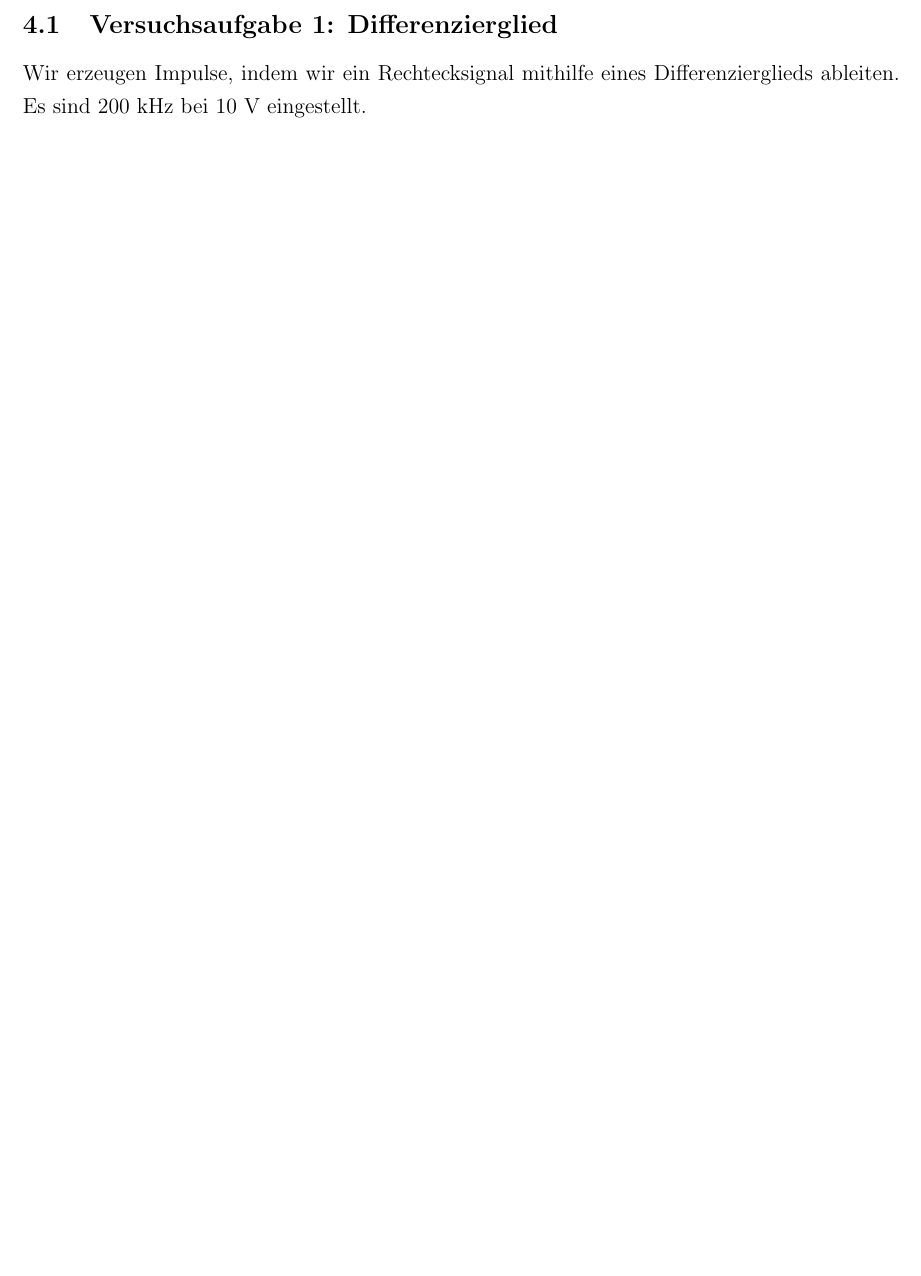
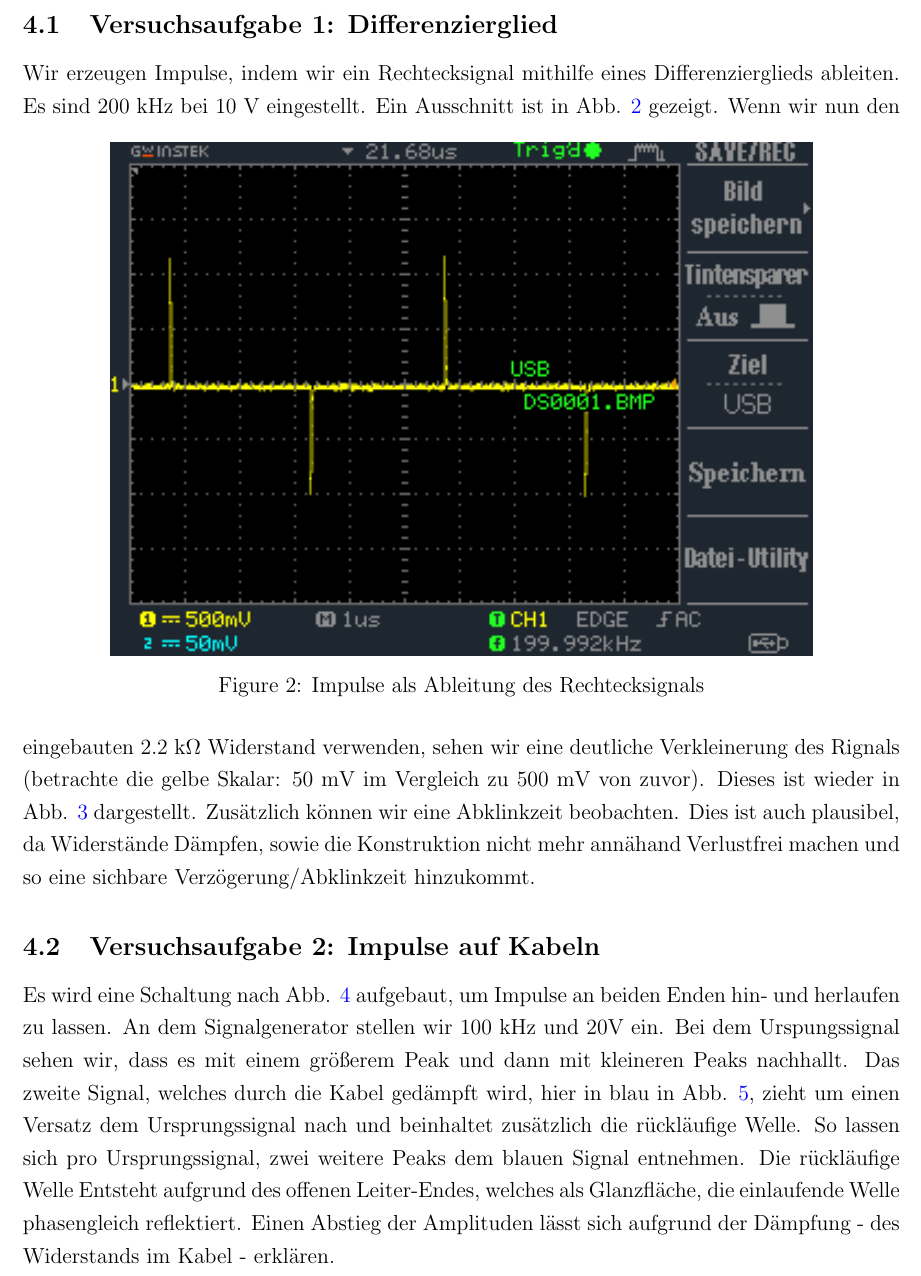
Before and after one commit to Jowo5696/EP, a LaTeX document (1/1.tex): part of page 7 of 8 before the commit and part of page 7 of 11 after it, cut so that both start at the same text, the shorter picture padded with empty space. Compiled offline with pdfLaTeX.

Commit message:
aufgabe 1, 2 und 3 von v1

```diff
--- a/1/1.tex
+++ b/1/1.tex
@@ -1,6 +1,6 @@
 %{{{ Formatierung
 
-\documentclass[a4paper,12pt]{article}
+\documentclass[a4paper,12pt,twocoloumn]{article}
 
 \usepackage{physics_notetaking}
 
@@ -146,4 +146,11 @@ und die Verzögerung
 \section{Auswertung}
 
 \subsection{Versuchsaufgabe 1: Differenzierglied}
-Wir erzeugen Impulse, indem wir ein Rechtecksignal mithilfe eines Differenzierglieds ableiten. Es sind 200 kHz bei 10 V eingestellt.
+Wir erzeugen Impulse, indem wir ein Rechtecksignal mithilfe eines Differenzierglieds ableiten. Es sind 200 kHz bei 10 V eingestellt. Ein Ausschnitt ist in Abb. \ref{fig:1.1} gezeigt.
+\begin{figure}[h]
+        \centering
+        \includegraphics[width=0.8\textwidth]{data/DS0001.BMP.png}
+        \caption{Impulse als Ableitung des Rechtecksignals}
+		\label{fig:1.1}
+\end{figure}
+Wenn wir nun den eingebauten 2.2 k$\Omega$ Widerstand verwenden, sehen wir eine deutliche Verkleinerung des Rignals (betrachte die gelbe Skalar: 50 mV im Vergleich zu 500 mV von zuvor). Dieses ist wieder in Abb. \ref{fig:1.2} dargestellt. Zusätzlich können wir eine Abklinkzeit beobachten. Dies ist auch plausibel, da Widerstände Dämpfen, sowie die Konstruktion nicht mehr annähand Verlustfrei machen und so eine sichbare Verzögerung/Abklinkzeit hinzukommt.
@@ -149,0 +161,4 @@ Wir erzeugen Impulse, indem wir ein Rechtecksignal mithilfe eines Differenziergl
+		\label{fig:1.2}
+\end{figure}
+\subsection{Versuchsaufgabe 2: Impulse auf Kabeln}
+Es wird eine Schaltung nach Abb. \ref{fig:2.1} aufgebaut, um Impulse an beiden Enden hin- und herlaufen zu lassen.
@@ -149,0 +169,3 @@ Wir erzeugen Impulse, indem wir ein Rechtecksignal mithilfe eines Differenziergl
+		\label{fig:2.1}
+\end{figure}
+An dem Signalgenerator stellen wir 100 kHz und 20V ein.
@@ -149,0 +176,3 @@ Wir erzeugen Impulse, indem wir ein Rechtecksignal mithilfe eines Differenziergl
+		\label{fig:2.2}
+\end{figure}
+Bei dem Urspungssignal sehen wir, dass es mit einem größerem Peak und dann mit kleineren Peaks nachhallt. Das zweite Signal, welches durch die Kabel gedämpft wird, hier in blau in Abb. \ref{fig:2.2}, zieht um einen Versatz dem Ursprungssignal nach und beinhaltet zusätzlich die rückläufige Welle. So lassen sich pro Ursprungssignal, zwei weitere Peaks dem blauen Signal entnehmen. Die rückläufige Welle Entsteht aufgrund des offenen Leiter-Endes, welches als Glanzfläche, die einlaufende Welle phasengleich reflektiert. Einen Abstieg der Amplituden lässt sich aufgrund der Dämpfung - des Widerstands im Kabel - erklären.
```
Also changed, not shown: 1/1.pdf, 1/Schaltung_Abschluss.png (added), 1/Schaltung_offen.png (added), 1/1.tex (30 more changed lines), 2 other files.
